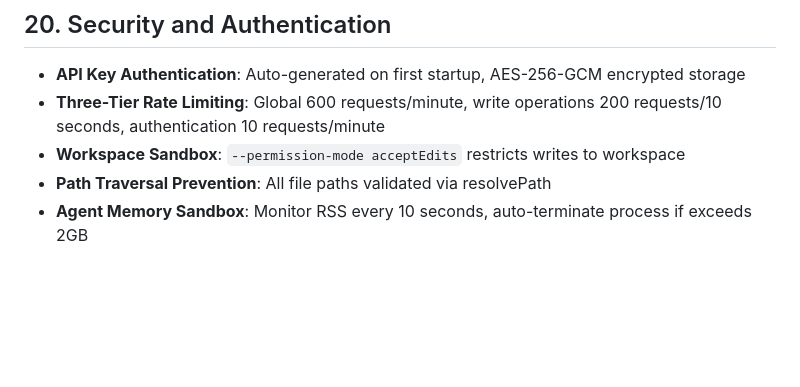
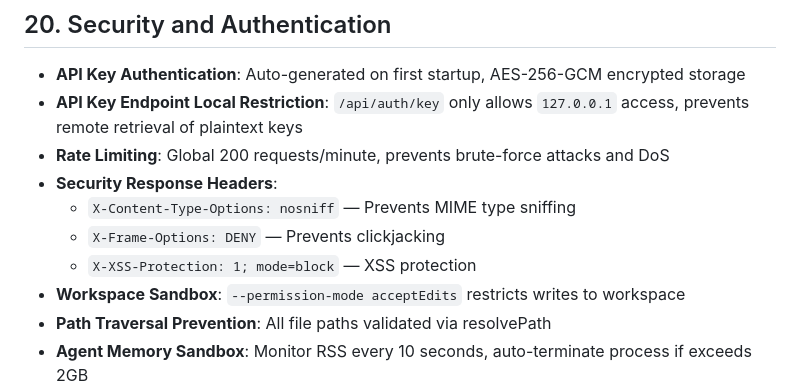
Before and after one commit to FocuZHe/claude-workflow-studio, a Markdown page: docs/architecture_EN.md, the part around the change. GitHub-like rendering; blank space fills up the shorter version.

Commit message:
docs: 更新Architecture文档安全章节
- API Key端点本地限制说明
- 速率限制200次/分钟
- 安全响应头（X-Content-Type-Options、X-Frame-Options、X-XSS-Protection）

```diff
--- a/docs/architecture_EN.md
+++ b/docs/architecture_EN.md
@@ -1057,7 +1057,12 @@ workspace/<wsId>/
 ## 20. Security and Authentication
 
 - **API Key Authentication**: Auto-generated on first startup, AES-256-GCM encrypted storage
-- **Three-Tier Rate Limiting**: Global 600 requests/minute, write operations 200 requests/10 seconds, authentication 10 requests/minute
+- **API Key Endpoint Local Restriction**: `/api/auth/key` only allows `127.0.0.1` access, prevents remote retrieval of plaintext keys
+- **Rate Limiting**: Global 200 requests/minute, prevents brute-force attacks and DoS
+- **Security Response Headers**:
+  - `X-Content-Type-Options: nosniff` — Prevents MIME type sniffing
+  - `X-Frame-Options: DENY` — Prevents clickjacking
+  - `X-XSS-Protection: 1; mode=block` — XSS protection
 - **Workspace Sandbox**: `--permission-mode acceptEdits` restricts writes to workspace
 - **Path Traversal Prevention**: All file paths validated via resolvePath
 - **Agent Memory Sandbox**: Monitor RSS every 10 seconds, auto-terminate process if exceeds 2GB
```
Also changed, not shown: docs/architecture.md (+6 -1 lines).
